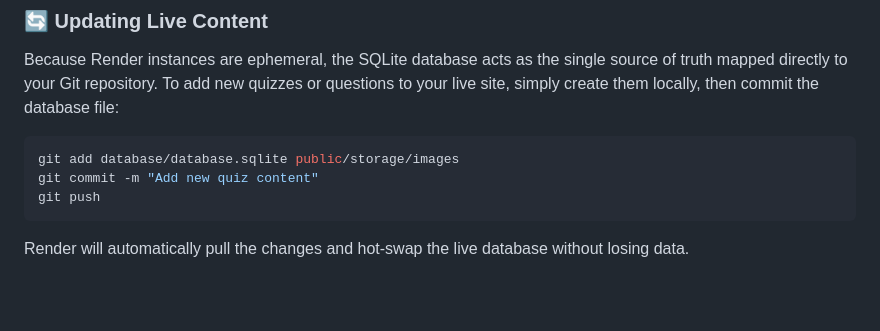
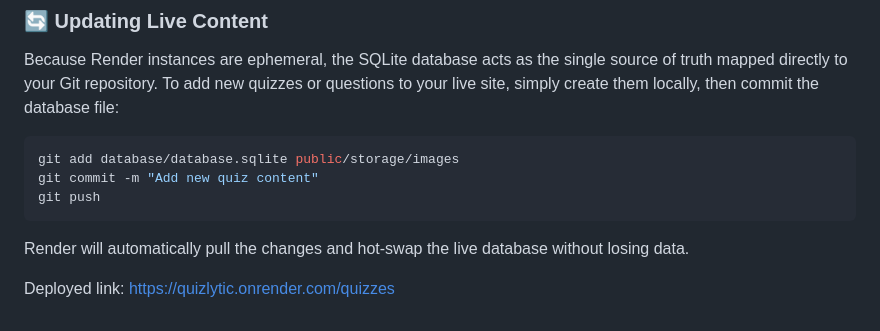
Before and after one commit to Bhumika-Raut/Quizlytic, a Markdown page: README.md, the part around the change. Rendered like a GitHub page; blank space fills up the shorter version.

Commit message:
Update README with deployment link
Added deployed link to the README and clarified hot-swap process.

````diff
--- a/README.md
+++ b/README.md
@@ -104,3 +104,5 @@ git commit -m "Add new quiz content"
 git push
 ```
 Render will automatically pull the changes and hot-swap the live database without losing data.
+
+Deployed link: https://quizlytic.onrender.com/quizzes
````
